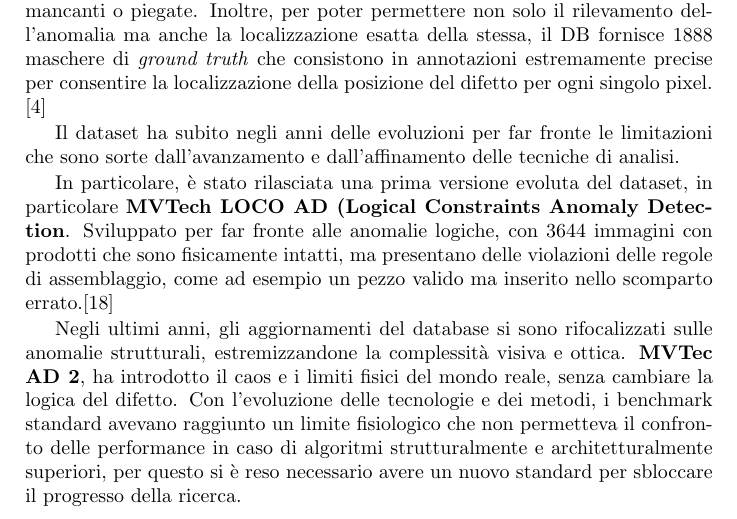
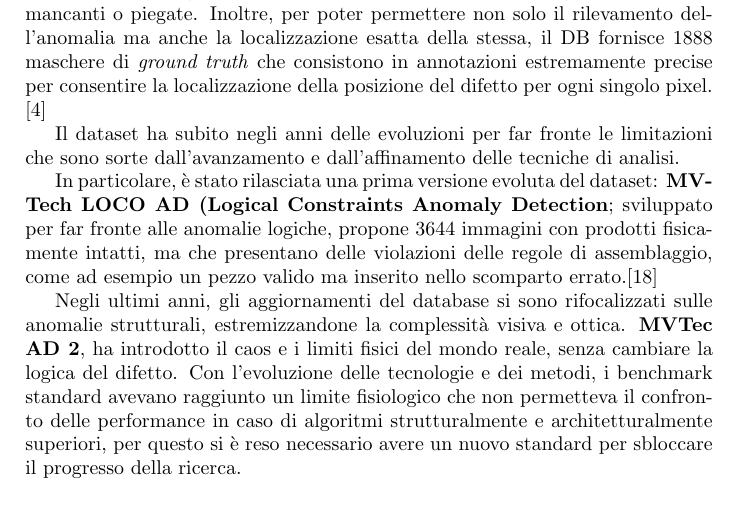
Before and after one commit to itschiara97/pw-anomaly-detection, a LaTeX thesis (PW_Anomaly_Detection/main.tex, which reads PW_Anomaly_Detection/Capitolo_1.tex): part of page 8 of 39, cut so that both start at the same text. Compiled offline with pdfLaTeX.

Commit message:
Update Capitolo_1.tex

```diff
--- a/PW_Anomaly_Detection/Capitolo_1.tex
+++ b/PW_Anomaly_Detection/Capitolo_1.tex
@@ -161,7 +161,7 @@
 
 Il dataset ha subito negli anni delle evoluzioni per far fronte le limitazioni che sono sorte dall'avanzamento e dall'affinamento delle tecniche di analisi.
 
-In particolare, è stato rilasciata una prima versione evoluta del dataset, in particolare \textbf{MVTech LOCO AD (Logical Constraints Anomaly Detection}. Sviluppato per far fronte alle anomalie logiche, con 3644 immagini con prodotti che sono fisicamente intatti, ma presentano delle violazioni delle regole di assemblaggio, come ad esempio un pezzo valido ma inserito nello scomparto errato.\cite{MVTech_LOCO_AD}
+In particolare, è stato rilasciata una prima versione evoluta del dataset: \textbf{MVTech LOCO AD (Logical Constraints Anomaly Detection}; sviluppato per far fronte alle anomalie logiche, propone 3644 immagini con prodotti fisicamente intatti, ma che presentano delle violazioni delle regole di assemblaggio, come ad esempio un pezzo valido ma inserito nello scomparto errato.\cite{MVTech_LOCO_AD}
 
 Negli ultimi anni, gli aggiornamenti del database si sono rifocalizzati sulle anomalie strutturali, estremizzandone la complessità visiva e ottica.
 \textbf{MVTec AD 2}, ha introdotto il caos e i limiti fisici del mondo reale, senza cambiare la logica del difetto. Con l'evoluzione delle tecnologie e dei metodi, i benchmark standard avevano raggiunto un limite fisiologico che non permetteva il confronto delle performance in caso di algoritmi strutturalmente e architetturalmente superiori, per questo si è reso necessario avere un nuovo standard per sbloccare il progresso della ricerca.
```
